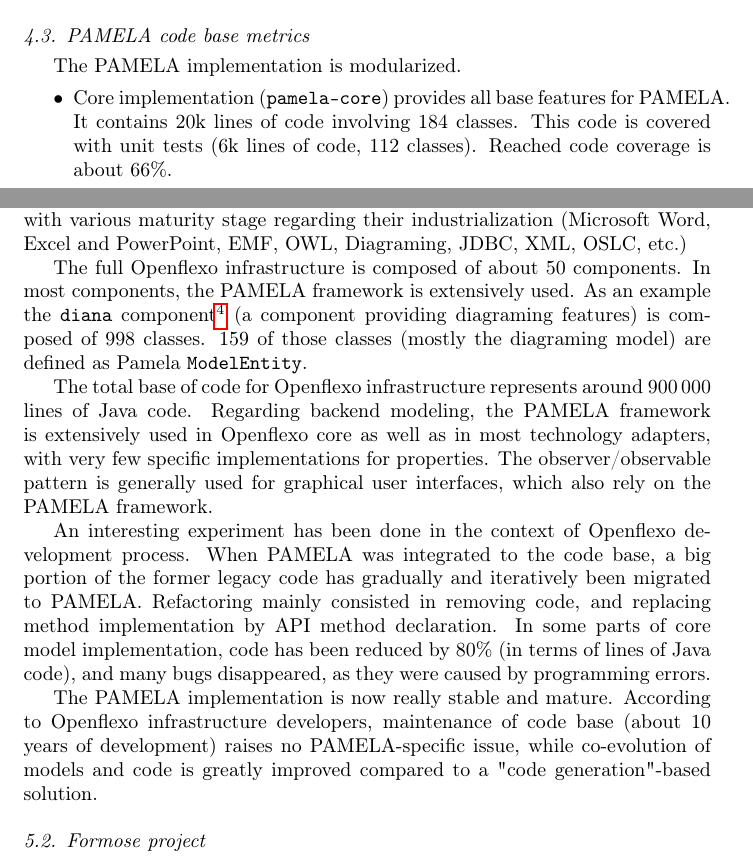
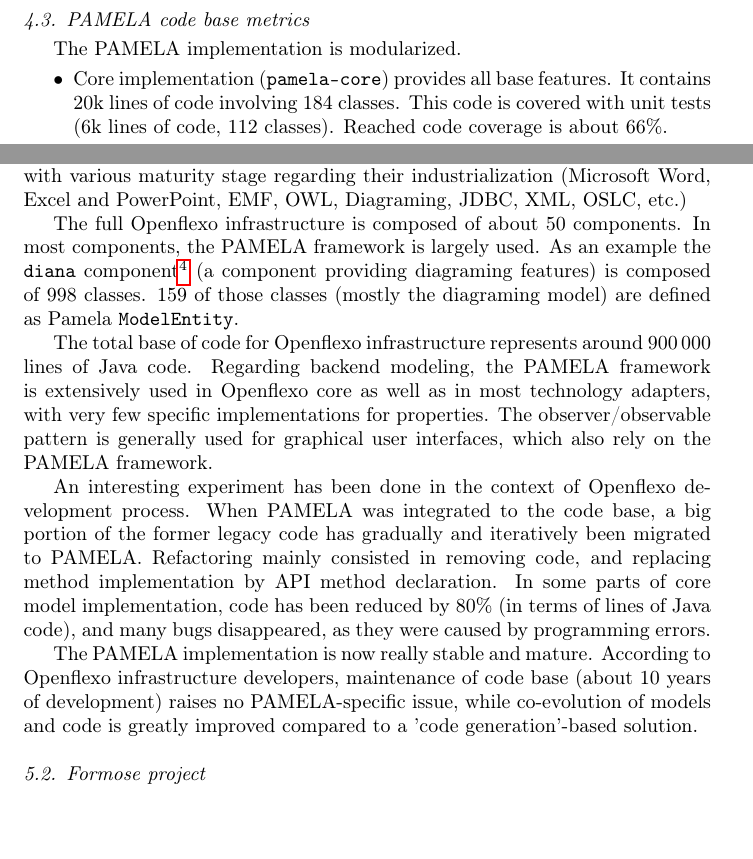
Before and after one commit to labsticc-p4s/PAMELA-SoftwarePublication, a LaTeX paper (1-Main.tex, which reads 6-Experimentations.tex, implementation.tex): two parts of pages 11 and 13 of 18, joined at a grey line, cut so that both start at the same text, the shorter picture padded with empty space. Compiled offline with pdfLaTeX.

Commit message:
small corrections completed. Remain: improve fig2 comments, restructure section 2, rephrase 4.4

```diff
--- a/6-Experimentations.tex
+++ b/6-Experimentations.tex
@@ -37,7 +37,7 @@ infrastructure. More than 15 technology adapters have been developed, with
 various maturity stage regarding their industrialization (Microsoft Word, Excel
 and PowerPoint, EMF, OWL, Diagraming, JDBC, XML, OSLC, etc.)
 
-The full Openflexo infrastructure is composed of about 50 components. In most components, the PAMELA framework is extensively used. As an example the \texttt{diana} component\footnote{\url{https://diana.openflexo.org}} (a component providing diagraming features) is composed of 998 classes. 159 of those classes (mostly the diagraming model) are defined as Pamela \texttt{ModelEntity}.
+The full Openflexo infrastructure is composed of about 50 components. In most components, the PAMELA framework is largely used. As an example the \texttt{diana} component\footnote{\url{https://diana.openflexo.org}} (a component providing diagraming features) is composed of 998 classes. 159 of those classes (mostly the diagraming model) are defined as Pamela \texttt{ModelEntity}.
 
 The total base of code for Openflexo infrastructure represents around
 \num{900000} lines of Java code. Regarding backend modeling, the PAMELA
--- a/implementation.tex
+++ b/implementation.tex
@@ -31,7 +31,8 @@ The PAMELA framework is a 100\% pure Java ($\geq$1.8), compilable by a classical
 The PAMELA implementation is modularized.
 
 \begin{itemize}
-    \vspace{-0.2cm}\item Core implementation (\texttt{pamela-core}) provides all base features for PAMELA. It contains 20k lines of code involving 184 classes. This code is covered with unit tests (6k lines of code, 112 classes). Reached code coverage is about 66\%.
+    \vspace{-0.2cm}\item Core implementation (\texttt{pamela-core}) provides all base features. %for PAMELA.
+    It contains 20k lines of code involving 184 classes. This code is covered with unit tests (6k lines of code, 112 classes). Reached code coverage is about 66\%.
     \vspace{-0.2cm}\item \texttt{pamela-security-patterns} is an add-on library containing some security-pattern implementations.
     \vspace{-0.2cm}\item \texttt{pamela-perf-tests} contains benchmarking tools whose purpose is to quantify PAMELA performances.
 \end{itemize}
```
Also changed, not shown: Todo-review2.tex (+4 -4 lines), 6-Experimentations.tex (2 more changed lines).
